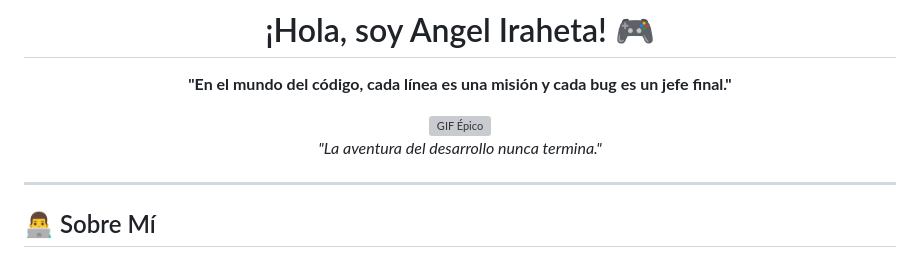
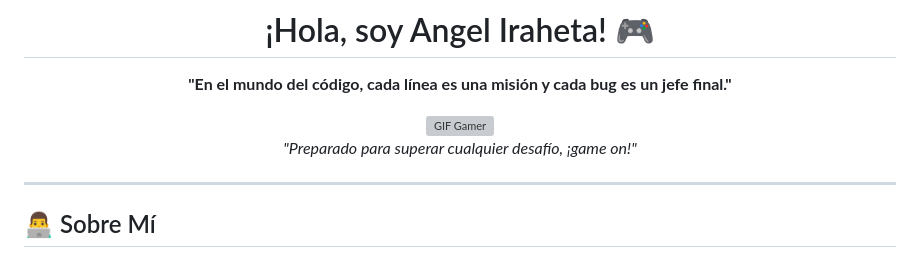
Before and after one commit to AngeLSanchez210/AngeLSanchez210, a Markdown page: README.md, the part around the change. GitHub-like rendering; grey boxes are pictures that could not be loaded.

```diff
--- a/README.md
+++ b/README.md
@@ -4,8 +4,8 @@
 
 **"En el mundo del código, cada línea es una misión y cada bug es un jefe final."**
 
-![GIF Épico](https://media.giphy.com/media/l3vRfNA1p0rvhMSvS/giphy.gif)
-*"La aventura del desarrollo nunca termina."*
+![GIF Gamer](https://media.giphy.com/media/3o7TKz2eMXx7cn9eU0/giphy.gif)
+*"Preparado para superar cualquier desafío, ¡game on!"*
 
 </div>
 
```
